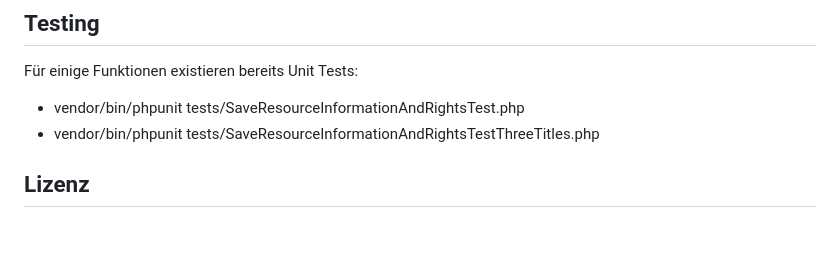
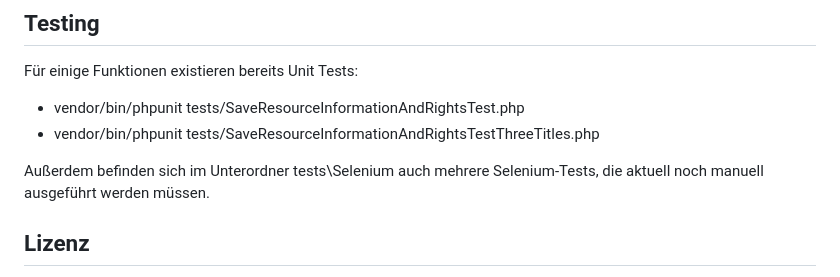
Before and after one commit to McNamara84/gfz-metadata-editor-msl-v2, a Markdown page: README.md, the part around the change. GitHub-like rendering; blank space fills up the shorter version.

Commit message:
RaedMe erweitert
Hinweis auf Selenium-Tests ergänzt

```diff
--- a/README.md
+++ b/README.md
@@ -1036,6 +1036,8 @@ Für einige Funktionen existieren bereits Unit Tests:
 - vendor/bin/phpunit tests/SaveResourceInformationAndRightsTest.php
 - vendor/bin/phpunit tests/SaveResourceInformationAndRightsTestThreeTitles.php
 
+Außerdem befinden sich im Unterordner tests\Selenium auch mehrere Selenium-Tests, die aktuell noch manuell ausgeführt werden müssen.
+
 ## Lizenz
 
 Dieses Projekt wurde 2024 von Studenten der Fachhochschule Potsdam in Zusammenarbeit mit dem Deutschen GeoForschungsZentrum entwickelt und wird unter der MIT-Lizenz veröffentlicht.
```
